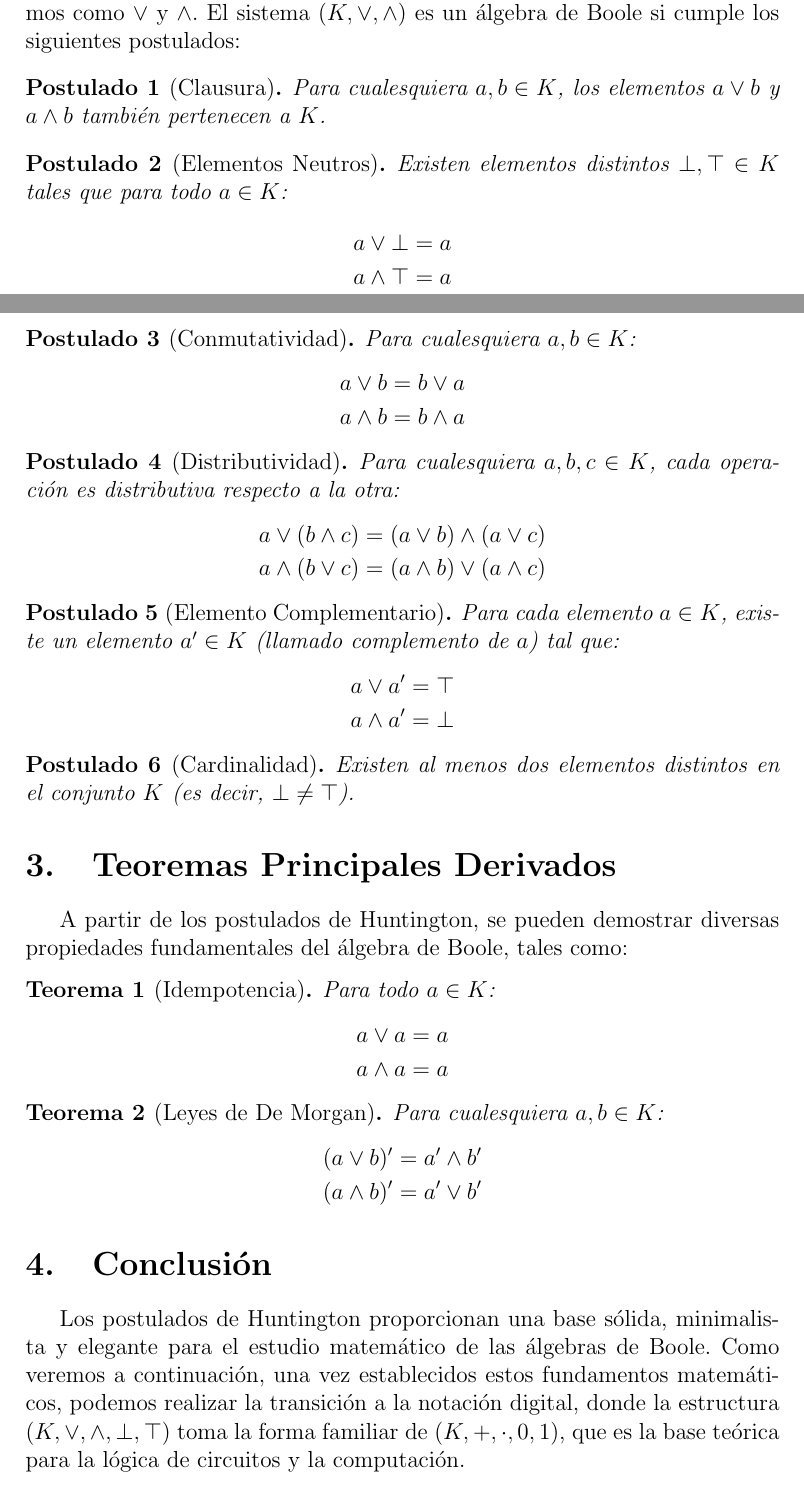
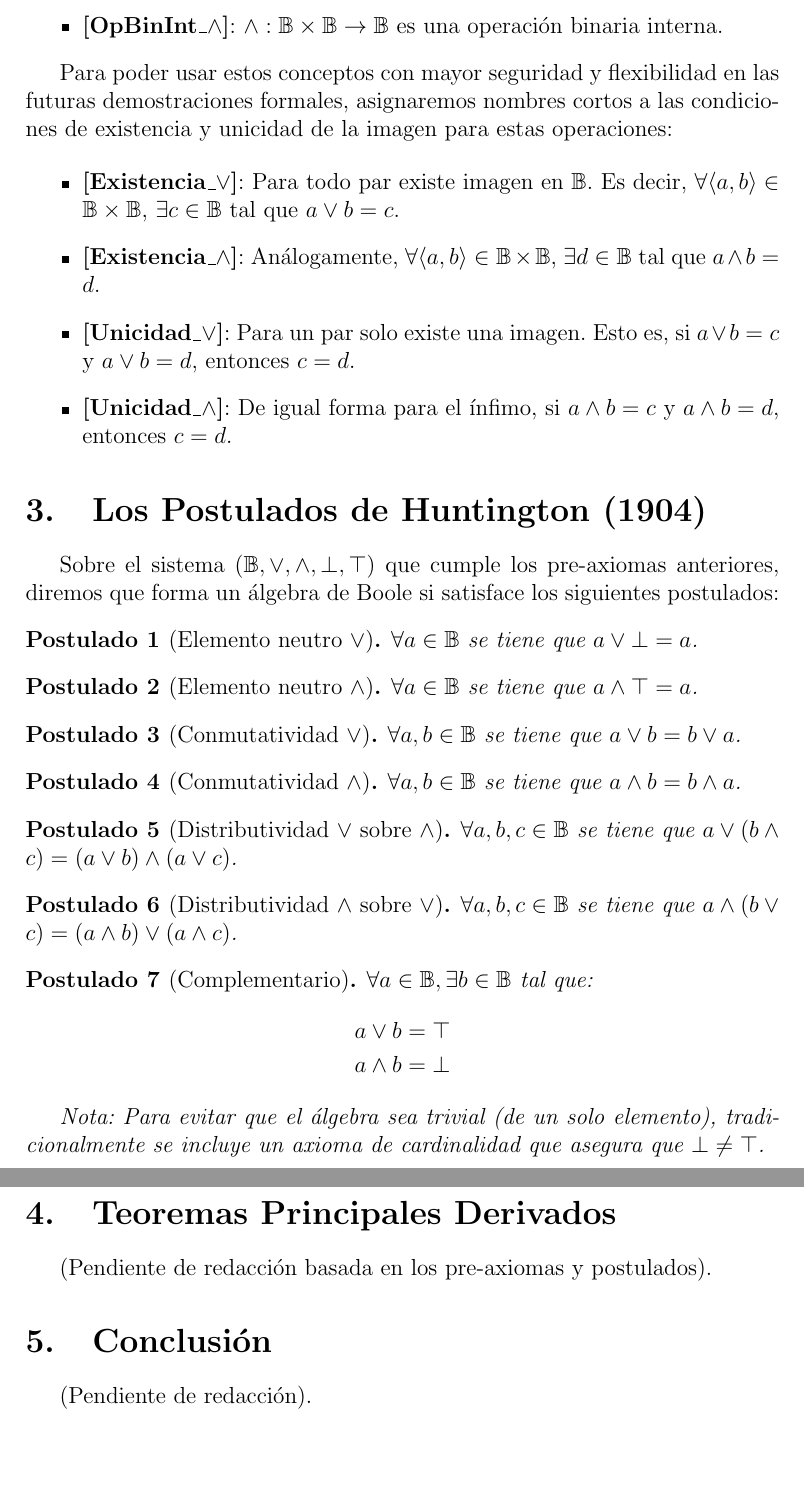
Before and after one commit to julian1c2a/Algebras-de-Boole, a LaTeX document (main.tex): two parts of pages 1 and 2 of 2 before the commit and two parts of pages 2 and 3 of 3 after it, joined at a grey line, cut at the place of the change, the shorter picture padded with empty space. Compiled offline with pdfLaTeX.

Commit message:
Reestructurar main.tex con la definición rigurosa de los pre-axiomas y la lista completa de postulados en \mathbb{B}

```diff
--- a/main.tex
+++ b/main.tex
@@ -24,67 +37,56 @@ Para evitar cualquier confusión conceptual con la aritmética tradicional, en e
+    \item \textbf{[OpBinInt\_$\wedge$]}: $\wedge : \mathbb{B} \times \mathbb{B} \to \mathbb{B}$ es una operación binaria interna.
+\end{itemize}
+
+Para poder usar estos conceptos con mayor seguridad y flexibilidad en las futuras demostraciones formales, asignaremos nombres cortos a las condiciones de existencia y unicidad de la imagen para estas operaciones:
+
+\begin{itemize}
+    \item \textbf{[Existencia\_$\vee$]}: Para todo par existe imagen en $\mathbb{B}$. Es decir, $\forall \langle a,b \rangle \in \mathbb{B} \times \mathbb{B}$, $\exists c \in \mathbb{B}$ tal que $a \vee b = c$.
+    \item \textbf{[Existencia\_$\wedge$]}: Análogamente, $\forall \langle a,b \rangle \in \mathbb{B} \times \mathbb{B}$, $\exists d \in \mathbb{B}$ tal que $a \wedge b = d$.
+    \item \textbf{[Unicidad\_$\vee$]}: Para un par solo existe una imagen. Esto es, si $a \vee b = c$ y $a \vee b = d$, entonces $c = d$.
+    \item \textbf{[Unicidad\_$\wedge$]}: De igual forma para el ínfimo, si $a \wedge b = c$ y $a \wedge b = d$, entonces $c = d$.
+\end{itemize}
 
 \section{Los Postulados de Huntington (1904)}
-Sea $K$ un conjunto provisto de dos operaciones binarias, que denotaremos como $\vee$ y $\wedge$. El sistema $(K, \vee, \wedge)$ es un álgebra de Boole si cumple los siguientes postulados:
+Sobre el sistema $(\mathbb{B}, \vee, \wedge, \bot, \top)$ que cumple los pre-axiomas anteriores, diremos que forma un álgebra de Boole si satisface los siguientes postulados:
 
-\begin{postulado}[Clausura]
-Para cualesquiera $a, b \in K$, los elementos $a \vee b$ y $a \wedge b$ también pertenecen a $K$.
+\begin{postulado}[Elemento neutro $\vee$] \label{post:neutro_vee}
+$\forall a \in \mathbb{B}$ se tiene que $a \vee \bot = a$.
 \end{postulado}
 
-\begin{postulado}[Elementos Neutros]
-Existen elementos distintos $\bot, \top \in K$ tales que para todo $a \in K$:
+\begin{postulado}[Elemento neutro $\wedge$] \label{post:neutro_wedge}
+$\forall a \in \mathbb{B}$ se tiene que $a \wedge \top = a$.
+\end{postulado}
+
+\begin{postulado}[Conmutatividad $\vee$] \label{post:conmut_vee}
+$\forall a, b \in \mathbb{B}$ se tiene que $a \vee b = b \vee a$.
+\end{postulado}
+
+\begin{postulado}[Conmutatividad $\wedge$] \label{post:conmut_wedge}
+$\forall a, b \in \mathbb{B}$ se tiene que $a \wedge b = b \wedge a$.
+\end{postulado}
+
+\begin{postulado}[Distributividad $\vee$ sobre $\wedge$] \label{post:distrib_vee_wedge}
+$\forall a, b, c \in \mathbb{B}$ se tiene que $a \vee (b \wedge c) = (a \vee b) \wedge (a \vee c)$.
+\end{postulado}
+
+\begin{postulado}[Distributividad $\wedge$ sobre $\vee$] \label{post:distrib_wedge_vee}
+$\forall a, b, c \in \mathbb{B}$ se tiene que $a \wedge (b \vee c) = (a \wedge b) \vee (a \wedge c)$.
+\end{postulado}
+
+\begin{postulado}[Complementario] \label{post:comp}
+$\forall a \in \mathbb{B}, \exists b \in \mathbb{B}$ tal que:
 \begin{align*}
-a \vee \bot &= a \\
-a \wedge \top &= a
+a \vee b &= \top \\
+a \wedge b &= \bot
 \end{align*}
 \end{postulado}
 
-\begin{postulado}[Conmutatividad]
-Para cualesquiera $a, b \in K$:
-\begin{align*}
-a \vee b &= b \vee a \\
-a \wedge b &= b \wedge a
-\end{align*}
-\end{postulado}
-
-\begin{postulado}[Distributividad]
-Para cualesquiera $a, b, c \in K$, cada operación es distributiva respecto a la otra:
-\begin{align*}
-a \vee (b \wedge c) &= (a \vee b) \wedge (a \vee c) \\
-a \wedge (b \vee c) &= (a \wedge b) \vee (a \wedge c)
-\end{align*}
-\end{postulado}
-
-\begin{postulado}[Elemento Complementario]
-Para cada elemento $a \in K$, existe un elemento $a' \in K$ (llamado complemento de $a$) tal que:
-\begin{align*}
-a \vee a' &= \top \\
-a \wedge a' &= \bot
-\end{align*}
-\end{postulado}
-
-\begin{postulado}[Cardinalidad]
-Existen al menos dos elementos distintos en el conjunto $K$ (es decir, $\bot \neq \top$).
-\end{postulado}
+\textit{Nota: Para evitar que el álgebra sea trivial (de un solo elemento), tradicionalmente se incluye un axioma de cardinalidad que asegura que $\bot \neq \top$.}
 
 \section{Teoremas Principales Derivados}
-A partir de los postulados de Huntington, se pueden demostrar diversas propiedades fundamentales del álgebra de Boole, tales como:
-
-\begin{teorema}[Idempotencia]
-Para todo $a \in K$:
-\begin{align*}
-a \vee a &= a \\
-a \wedge a &= a
-\end{align*}
-\end{teorema}
-
-\begin{teorema}[Leyes de De Morgan]
-Para cualesquiera $a, b \in K$:
-\begin{align*}
-(a \vee b)' &= a' \wedge b' \\
-(a \wedge b)' &= a' \vee b'
-\end{align*}
-\end{teorema}
+(Pendiente de redacción basada en los pre-axiomas y postulados).
 
 \section{Conclusión}
-Los postulados de Huntington proporcionan una base sólida, minimalista y elegante para el estudio matemático de las álgebras de Boole. Como veremos a continuación, una vez establecidos estos fundamentos matemáticos, podemos realizar la transición a la notación digital, donde la estructura $(K, \vee, \wedge, \bot, \top)$ toma la forma familiar de $(K, +, \cdot, 0, 1)$, que es la base teórica para la lógica de circuitos y la computación.
+(Pendiente de redacción).
 
 \end{document}
```
Also changed, not shown: main.tex (15 more changed lines).
